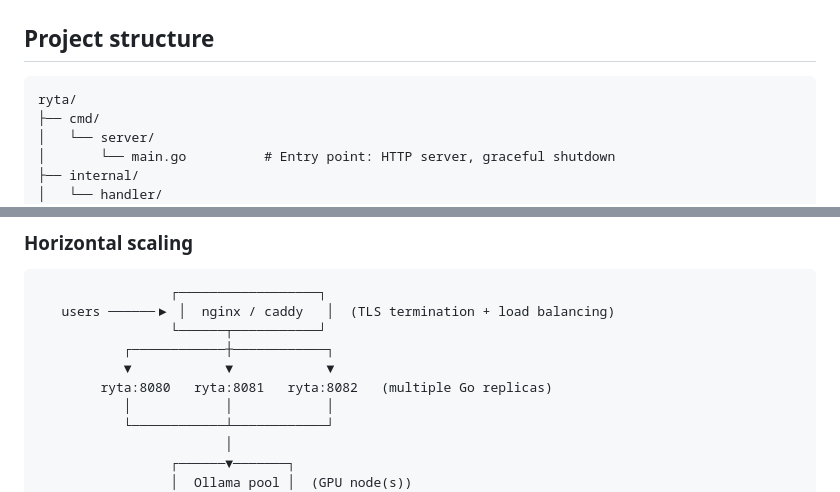
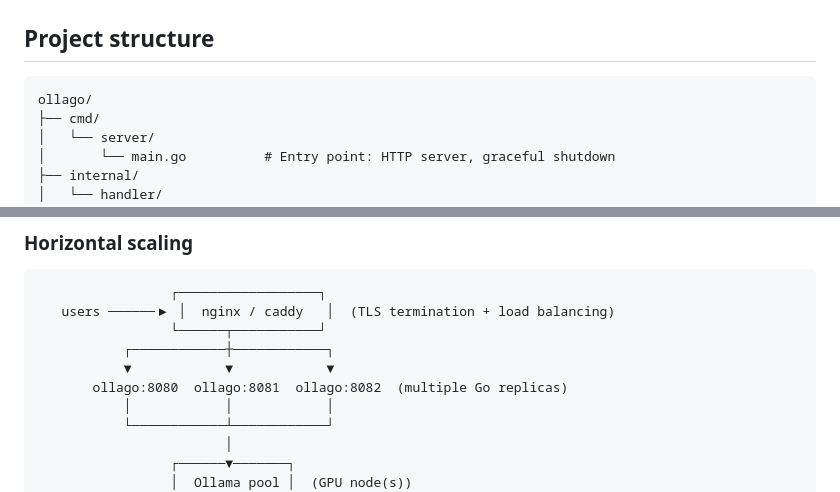
Before and after one commit to rodrigoschmitt/OllaGo, a Markdown page: README.md, 2 parts joined by grey strips. GitHub-like rendering.

````diff
--- a/README.md
+++ b/README.md
@@ -48,7 +49,7 @@ The `static/` directory is served from the working directory, so run the
 ## Project structure
 
 ```
-ryta/
+ollago/
 ├── cmd/
 │   └── server/
 │       └── main.go          # Entry point: HTTP server, graceful shutdown
@@ -135,7 +137,7 @@ so you can serve many users on a single machine before hitting limits.
                  └──────┬───────────┘
            ┌────────────┼────────────┐
            ▼            ▼            ▼
-        ryta:8080   ryta:8081   ryta:8082   (multiple Go replicas)
+       ollago:8080  ollago:8081  ollago:8082  (multiple Go replicas)
            │            │            │
            └────────────┴────────────┘
                         │
````
Also changed, not shown: other parts of README.md (+5 -3 lines).
